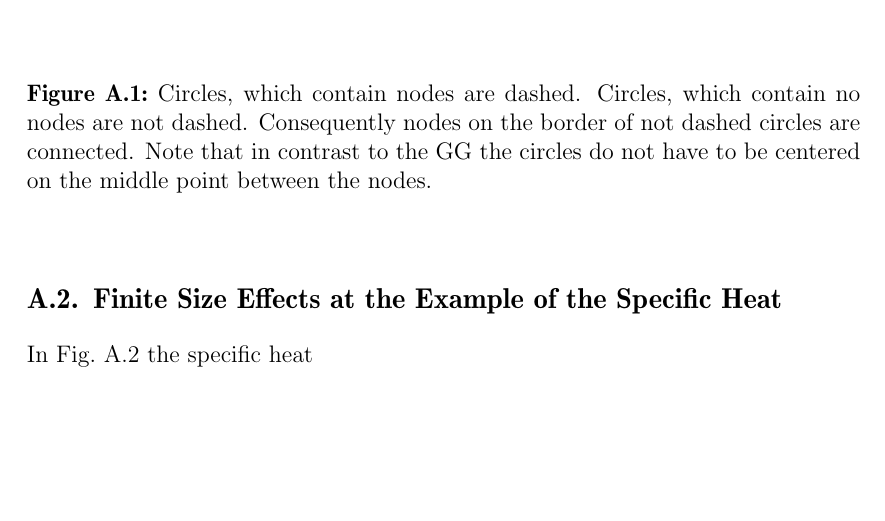
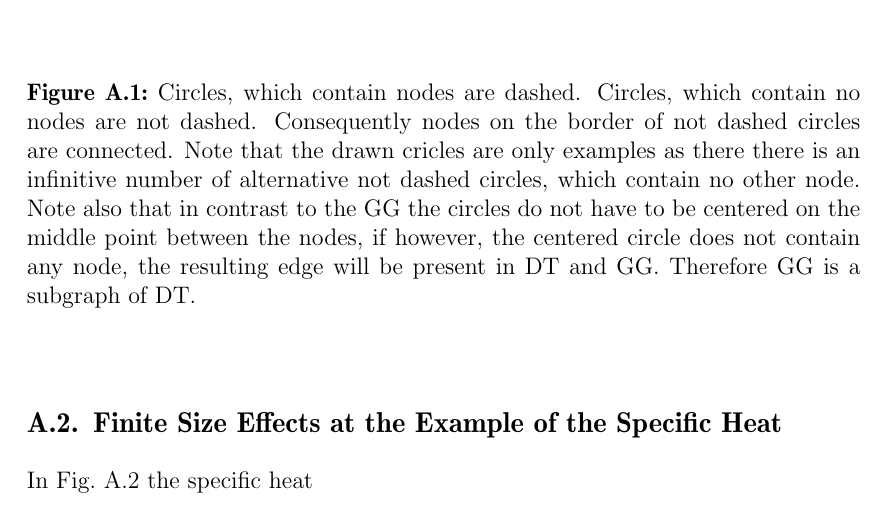
Before and after one commit to surt91/IsingFerromagnet, a LaTeX document (Tex/Ferromagnet.tex, which reads Tex/chapters/appendix.tex): part of page 37 of 41, cut so that both start at the same text, the shorter picture padded with empty space. Compiled offline with pdfLaTeX; an older LaTeX class or package is replaced by its successor.

Commit message:
Plausibel, warum DT > GG

```diff
--- a/Tex/chapters/appendix.tex
+++ b/Tex/chapters/appendix.tex
@@ -14,8 +14,14 @@
             Circles, which contain nodes are dashed.
             Circles, which contain no nodes are not dashed.
             Consequently nodes on the border of not dashed circles are
-            connected. Note that in contrast to the GG the circles do not
-            have to be centered on the middle point between the nodes.
+            connected. Note that the drawn cricles are only examples
+            as there there is an infinitive number of alternative not
+            dashed circles, which contain no other node.
+            Note also that in contrast to the GG the circles do not
+            have to be centered on the middle point between the nodes, if
+            however, the centered circle does not contain any node, the
+            resulting edge will be present in DT and GG. Therefore GG is
+            a subgraph of DT.
         }
     \end{figure}
 
```
Also changed, not shown: Tex/chapters/appendix.tex (2 more changed lines).
